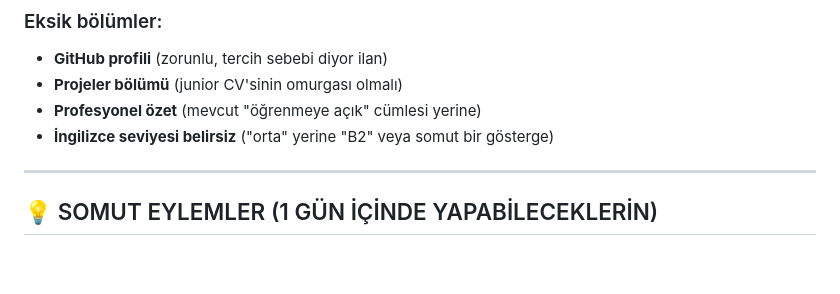
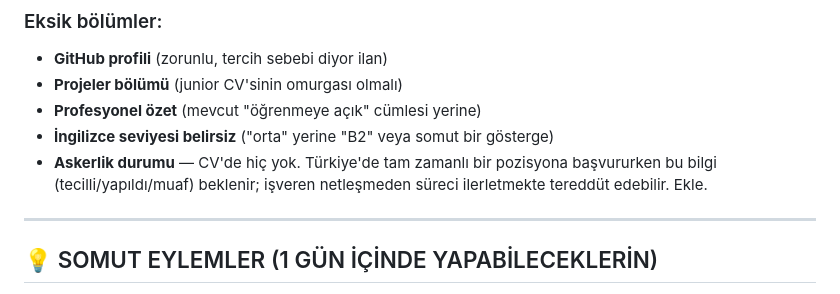
Before and after one commit to MehmetCan001/CV-Doktoru, a Markdown page: prompts/examples/ornek_1_yazilim.md, the part around the change. GitHub-like rendering; blank space fills up the shorter version.

```diff
--- a/prompts/examples/ornek_1_yazilim.md
+++ b/prompts/examples/ornek_1_yazilim.md
@@ -201,6 +201,7 @@ Hacettepe Türkiye'de saygın bir üniversite, bölüm de iş ilanıyla tam uyum
 - **Projeler bölümü** (junior CV'sinin omurgası olmalı)
 - **Profesyonel özet** (mevcut "öğrenmeye açık" cümlesi yerine)
 - **İngilizce seviyesi belirsiz** ("orta" yerine "B2" veya somut bir gösterge)
+- **Askerlik durumu** — CV'de hiç yok. Türkiye'de tam zamanlı bir pozisyona başvururken bu bilgi (tecilli/yapıldı/muaf) beklenir; işveren netleşmeden süreci ilerletmekte tereddüt edebilir. Ekle.
 
 ---
 
```
Also changed, not shown: CLAUDE.md (+10 -5 lines), prompts/analysis_prompt.md (+2 -0 lines).
